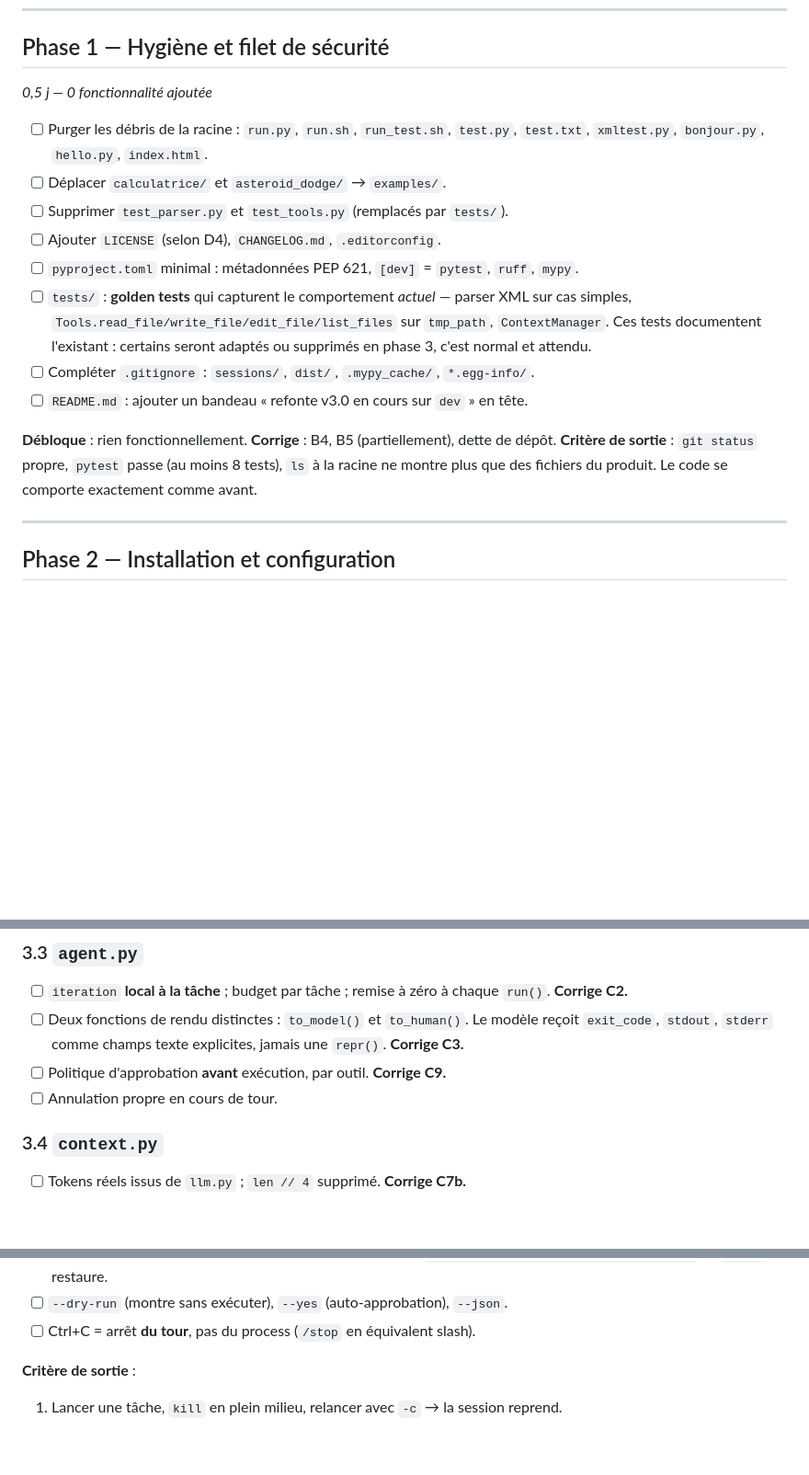
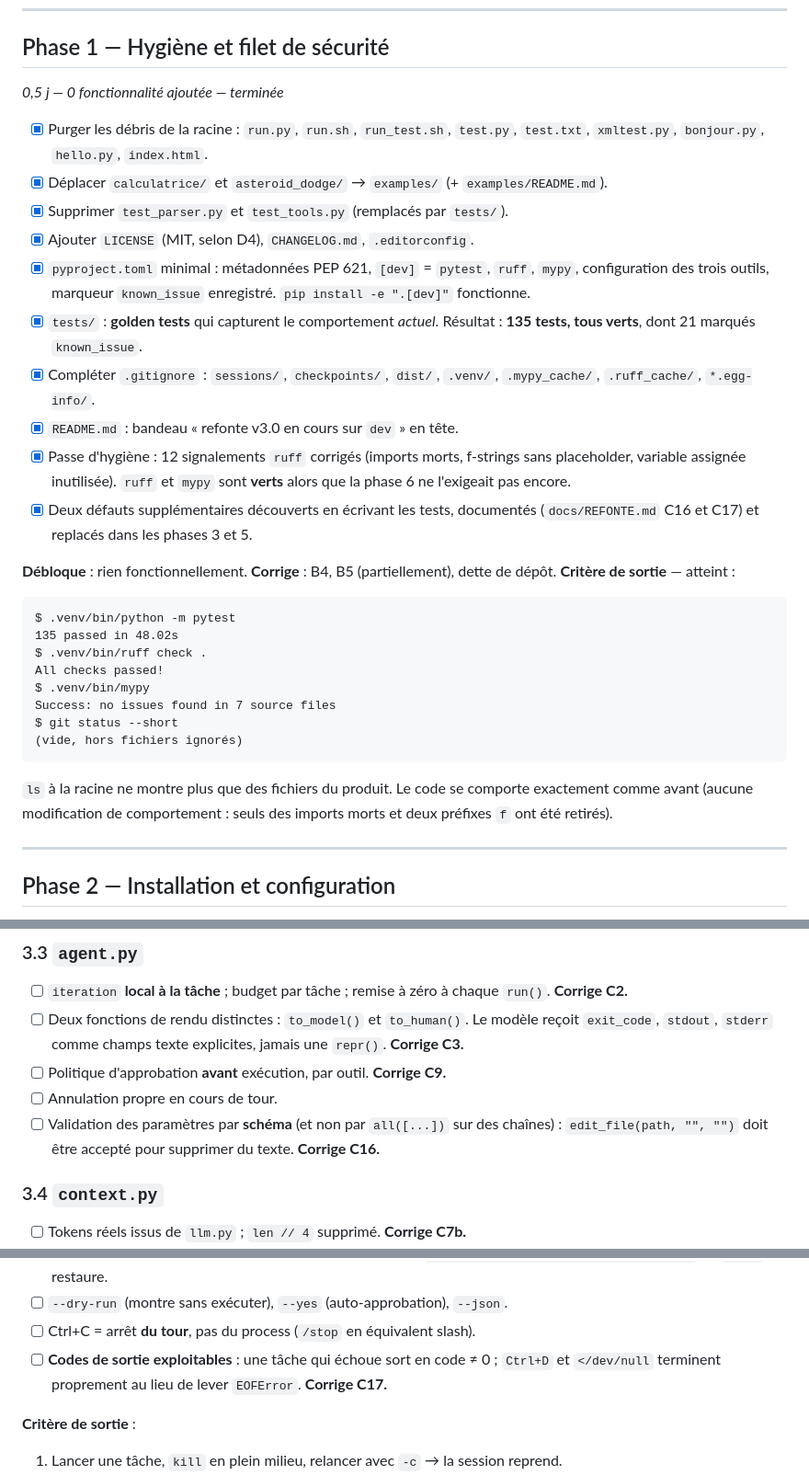
Before and after one commit to nikodindon/NikoForge, a Markdown page: ROADMAP.md, 3 parts joined by grey strips. Shown at 92% size. Rendered like a GitHub page; blank space fills up the shorter version.

````diff
--- a/ROADMAP.md
+++ b/ROADMAP.md
@@ -39,25 +39,45 @@ Légende : `[ ]` à faire · `[x]` fait · `[~]` en cours
 
 ## Phase 1 — Hygiène et filet de sécurité
 
-*0,5 j — 0 fonctionnalité ajoutée*
+*0,5 j — 0 fonctionnalité ajoutée — terminée*
 
-- [ ] Purger les débris de la racine : `run.py`, `run.sh`, `run_test.sh`, `test.py`, `test.txt`,
+- [x] Purger les débris de la racine : `run.py`, `run.sh`, `run_test.sh`, `test.py`, `test.txt`,
       `xmltest.py`, `bonjour.py`, `hello.py`, `index.html`.
-- [ ] Déplacer `calculatrice/` et `asteroid_dodge/` → `examples/`.
-- [ ] Supprimer `test_parser.py` et `test_tools.py` (remplacés par `tests/`).
-- [ ] Ajouter `LICENSE` (selon D4), `CHANGELOG.md`, `.editorconfig`.
-- [ ] `pyproject.toml` minimal : métadonnées PEP 621, `[dev]` = `pytest`, `ruff`, `mypy`.
-- [ ] `tests/` : **golden tests** qui capturent le comportement *actuel* — parser XML sur cas
-      simples, `Tools.read_file/write_file/edit_file/list_files` sur `tmp_path`, `ContextManager`.
-      Ces tests documentent l'existant : certains seront adaptés ou supprimés en phase 3, c'est
-      normal et attendu.
-- [ ] Compléter `.gitignore` : `sessions/`, `dist/`, `.mypy_cache/`, `*.egg-info/`.
-- [ ] `README.md` : ajouter un bandeau « refonte v3.0 en cours sur `dev` » en tête.
+- [x] Déplacer `calculatrice/` et `asteroid_dodge/` → `examples/` (+ `examples/README.md`).
+- [x] Supprimer `test_parser.py` et `test_tools.py` (remplacés par `tests/`).
+- [x] Ajouter `LICENSE` (MIT, selon D4), `CHANGELOG.md`, `.editorconfig`.
+- [x] `pyproject.toml` minimal : métadonnées PEP 621, `[dev]` = `pytest`, `ruff`, `mypy`,
+      configuration des trois outils, marqueur `known_issue` enregistré.
+      `pip install -e ".[dev]"` fonctionne.
+- [x] `tests/` : **golden tests** qui capturent le comportement *actuel*.
+      Résultat : **135 tests, tous verts**, dont 21 marqués `known_issue`.
+- [x] Compléter `.gitignore` : `sessions/`, `checkpoints/`, `dist/`, `.venv/`, `.mypy_cache/`,
+      `.ruff_cache/`, `*.egg-info/`.
+- [x] `README.md` : bandeau « refonte v3.0 en cours sur `dev` » en tête.
+- [x] Passe d'hygiène : 12 signalements `ruff` corrigés (imports morts, f-strings sans
+      placeholder, variable assignée inutilisée). `ruff` et `mypy` sont **verts** alors que
+      la phase 6 ne l'exigeait pas encore.
+- [x] Deux défauts supplémentaires découverts en écrivant les tests, documentés
+      (`docs/REFONTE.md` C16 et C17) et replacés dans les phases 3 et 5.
 
 **Débloque** : rien fonctionnellement.
 **Corrige** : B4, B5 (partiellement), dette de dépôt.
-**Critère de sortie** : `git status` propre, `pytest` passe (au moins 8 tests), `ls` à la racine
-ne montre plus que des fichiers du produit. Le code se comporte exactement comme avant.
+**Critère de sortie** — atteint :
+
+```
+$ .venv/bin/python -m pytest
+135 passed in 48.02s
+$ .venv/bin/ruff check .
+All checks passed!
+$ .venv/bin/mypy
+Success: no issues found in 7 source files
+$ git status --short
+(vide, hors fichiers ignorés)
+```
+
+`ls` à la racine ne montre plus que des fichiers du produit. Le code se comporte exactement
+comme avant (aucune modification de comportement : seuls des imports morts et deux préfixes
+`f` ont été retirés).
 
 ---
 
@@ -125,6 +145,8 @@ ne montre plus que des fichiers du produit. Le code se comporte exactement comme
       **Corrige C3.**
 - [ ] Politique d'approbation **avant** exécution, par outil. **Corrige C9.**
 - [ ] Annulation propre en cours de tour.
+- [ ] Validation des paramètres par **schéma** (et non par `all([...])` sur des chaînes) :
+      `edit_file(path, "", "")` doit être accepté pour supprimer du texte. **Corrige C16.**
 
 ### 3.4 `context.py`
 - [ ] Tokens réels issus de `llm.py` ; `len // 4` supprimé. **Corrige C7b.**
@@ -191,6 +213,8 @@ ne montre plus que des fichiers du produit. Le code se comporte exactement comme
       `~/.local/state/nikoforge/checkpoints/` → `/undo` restaure.
 - [ ] `--dry-run` (montre sans exécuter), `--yes` (auto-approbation), `--json`.
 - [ ] Ctrl+C = arrêt **du tour**, pas du process (`/stop` en équivalent slash).
+- [ ] **Codes de sortie exploitables** : une tâche qui échoue sort en code ≠ 0 ; `Ctrl+D` et
+      `</dev/null` terminent proprement au lieu de lever `EOFError`. **Corrige C17.**
 
 **Critère de sortie** :
 1. Lancer une tâche, `kill` en plein milieu, relancer avec `-c` → la session reprend.
````
Also changed, not shown: other parts of ROADMAP.md (+4 -2 lines), README.md (+14 -0 lines), docs/REFONTE.md (+37 -1 lines).
